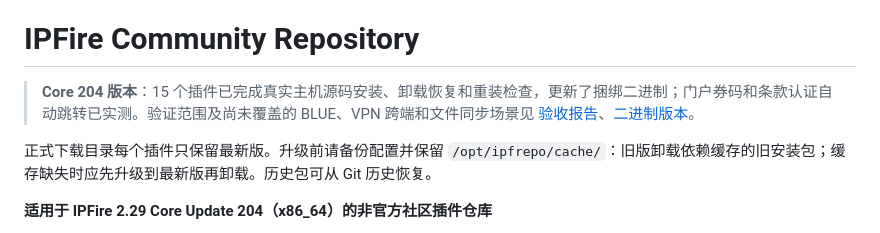
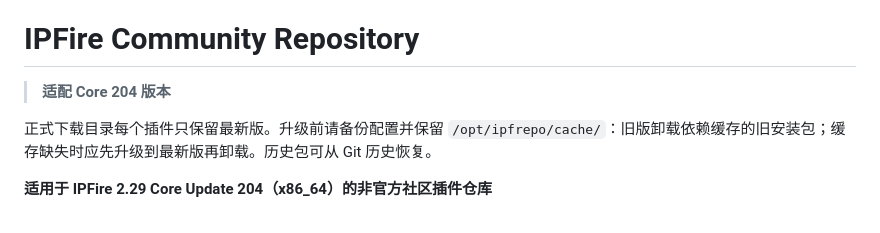
Before and after one commit to Opnwall/IPFire-repo, a Markdown page: README.md, the part around the change. Rendered like a GitHub page.

```diff
--- a/README.md
+++ b/README.md
@@ -5,7 +5,7 @@
 
 # IPFire Community Repository
 
-> **Core 204 版本**：15 个插件已完成真实主机源码安装、卸载恢复和重装检查，更新了捆绑二进制；门户券码和条款认证自动跳转已实测。验证范围及尚未覆盖的 BLUE、VPN 跨端和文件同步场景见 [验收报告](CORE204-VALIDATION.md)、[二进制版本](BINARY-VERSIONS.md)。
+> **适配 Core 204 版本**
 
 正式下载目录每个插件只保留最新版。升级前请备份配置并保留 `/opt/ipfrepo/cache/`：旧版卸载依赖缓存的旧安装包；缓存缺失时应先升级到最新版再卸载。历史包可从 Git 历史恢复。
 
```
